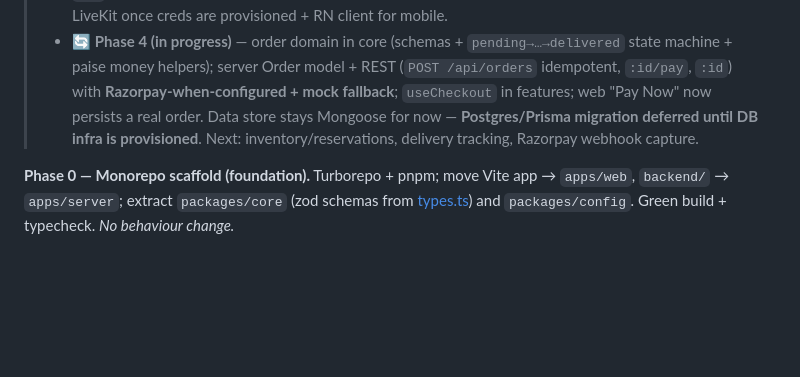
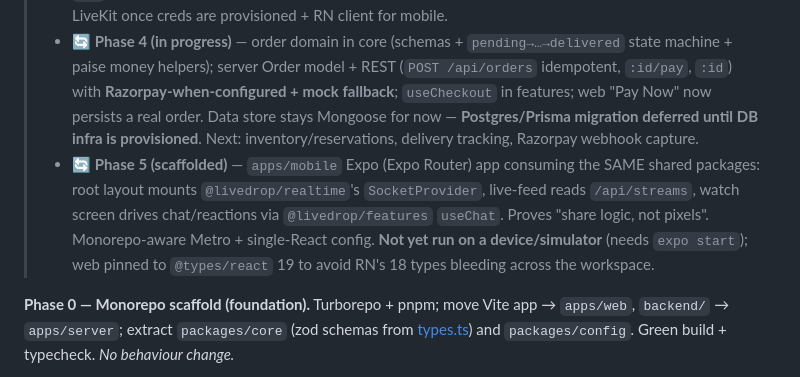
Before and after one commit to milliondreamsblog/Live_Ecom, a Markdown page: plan.md, the part around the change. Drawn GitHub-style; blank space fills up the shorter version.

Commit message:
docs: mark phase 5 mobile scaffold in plan.md

```diff
--- a/plan.md
+++ b/plan.md
@@ -372,6 +372,7 @@ Sequenced by dependency, not calendar. Each phase ships something demoable.
 > - 🔄 **Phase 2 (in progress)** — `@livedrop/ui` design tokens + Tailwind v4 theme (adopted: LIVE badges → `bg-live`); `formatINR` in core (adopted across cards + cart). Next: Next.js re-platform + real auth.
 > - 🔄 **Phase 3 (scaffolded)** — `@livedrop/streaming` (LiveKit `useStream` + token client); server `/api/livekit/token` mint route (501 until `LIVEKIT_*` set); web `STREAMING_BACKEND` flag (defaults `p2p`, non-breaking). All packages marked side-effect-free for tree-shaking. Next: swap Host/Watch onto LiveKit once creds are provisioned + RN client for mobile.
 > - 🔄 **Phase 4 (in progress)** — order domain in core (schemas + `pending→…→delivered` state machine + paise money helpers); server Order model + REST (`POST /api/orders` idempotent, `:id/pay`, `:id`) with **Razorpay-when-configured + mock fallback**; `useCheckout` in features; web "Pay Now" now persists a real order. Data store stays Mongoose for now — **Postgres/Prisma migration deferred until DB infra is provisioned**. Next: inventory/reservations, delivery tracking, Razorpay webhook capture.
+> - 🔄 **Phase 5 (scaffolded)** — `apps/mobile` Expo (Expo Router) app consuming the SAME shared packages: root layout mounts `@livedrop/realtime`'s `SocketProvider`, live-feed reads `/api/streams`, watch screen drives chat/reactions via `@livedrop/features` `useChat`. Proves "share logic, not pixels". Monorepo-aware Metro + single-React config. **Not yet run on a device/simulator** (needs `expo start`); web pinned to `@types/react` 19 to avoid RN's 18 types bleeding across the workspace.
 
 **Phase 0 — Monorepo scaffold (foundation).**
 Turborepo + pnpm; move Vite app → `apps/web`, `backend/` → `apps/server`; extract `packages/core` (zod schemas from [types.ts](src/types.ts)) and `packages/config`. Green build + typecheck. *No behaviour change.*
```
